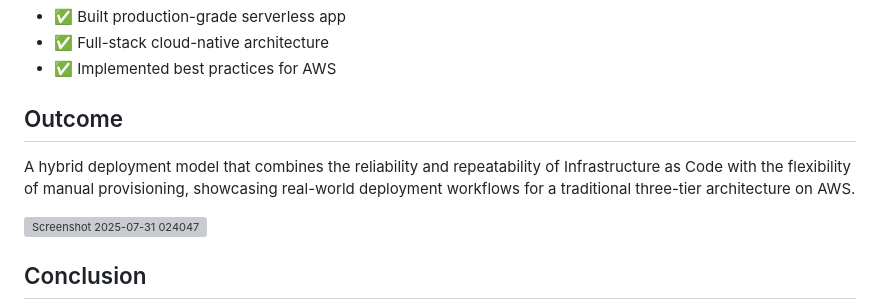
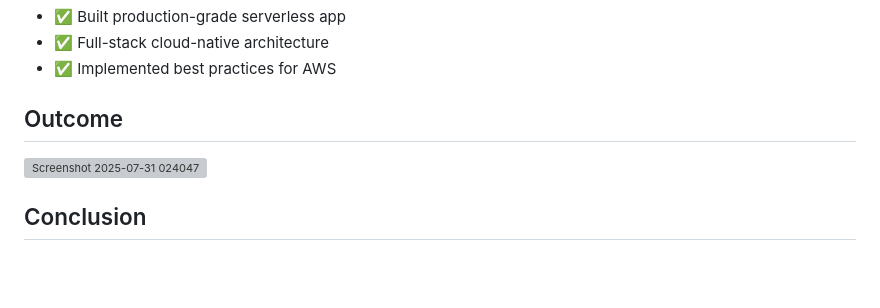
Before and after one commit to akhil27051999/AWS-Serverless-Stock-Trading-Platform, a Markdown page: README.md, the part around the change. GitHub-like rendering; blank space fills up the shorter version; grey boxes are pictures that could not be loaded.

```diff
--- a/README.md
+++ b/README.md
@@ -813,7 +813,6 @@ artillery run load-test.yml
 - ✅ Implemented best practices for AWS
 
 ## Outcome
-A hybrid deployment model that combines the reliability and repeatability of Infrastructure as Code with the flexibility of manual provisioning, showcasing real-world deployment workflows for a traditional three-tier architecture on AWS.
 
 <img width="1893" height="1021" alt="Screenshot 2025-07-31 024047" src="https://github.com/user-attachments/assets/a9bd5e59-19e4-4891-97aa-74e8510625c6" />
 
```
